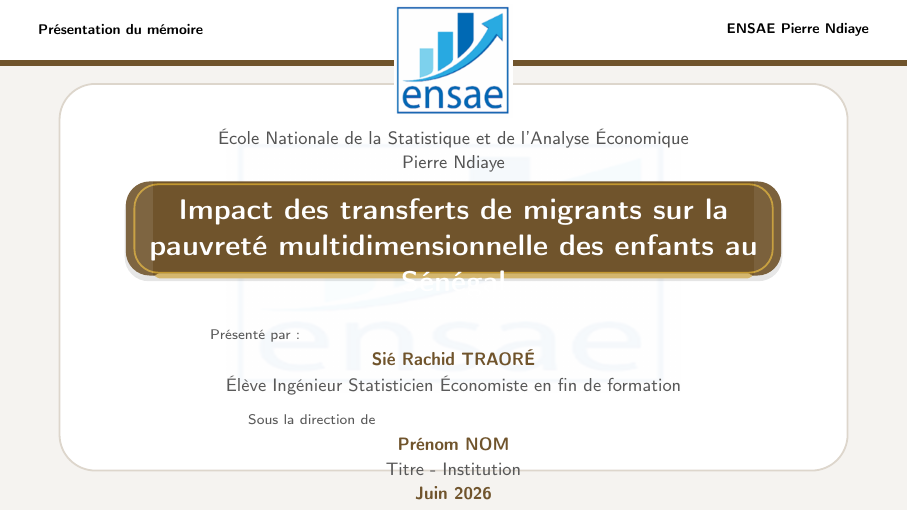
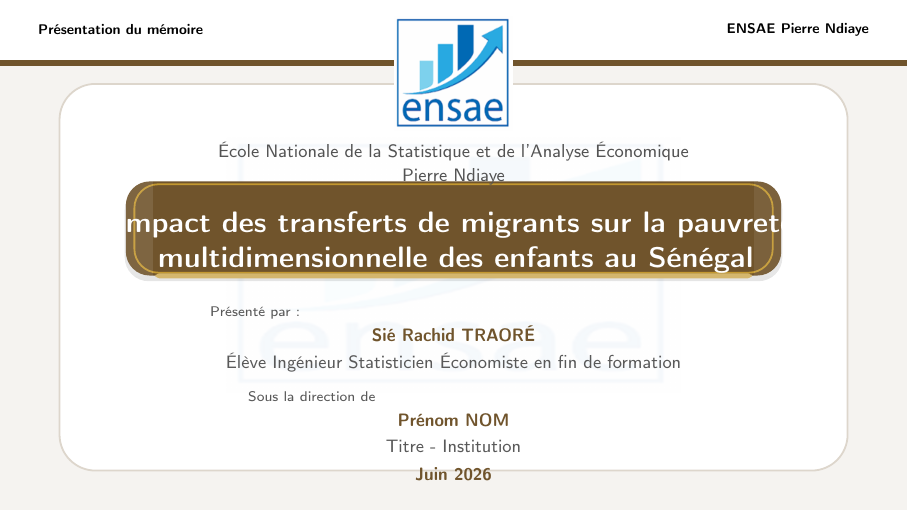
Before and after one commit to JODRAFF9/MEMOIRE, LaTeX slides (Presentation/main.tex): page 1 of 31. Compiled offline with pdfLaTeX.

Commit message:
Élargit le cadre du titre sur la page de garde (0.70 -> 0.88\paperwidth)
Co-Authored-By: Claude Sonnet 4.6 <noreply@anthropic.com>
Claude-Session: https://claude.ai/code/session_01837AJxDdpW6rUH9DV9QD1H

```diff
--- a/Presentation/main.tex
+++ b/Presentation/main.tex
@@ -80,7 +80,7 @@
     {\small\textcolor{gray!65!black}{Pierre Ndiaye}}\par
 
     \vspace{0.44cm}
-    \begin{minipage}{0.70\paperwidth}
+    \begin{minipage}{0.88\paperwidth}
       \centering
       {\usebeamerfont{title}\bfseries\color{white}\inserttitle\par}%
     \end{minipage}\par
```
